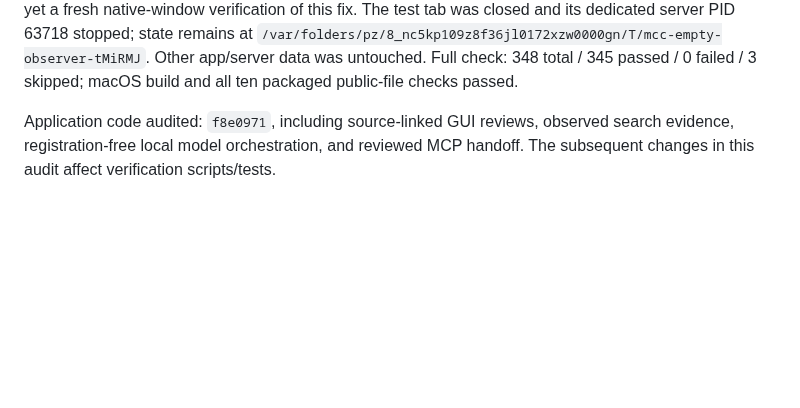
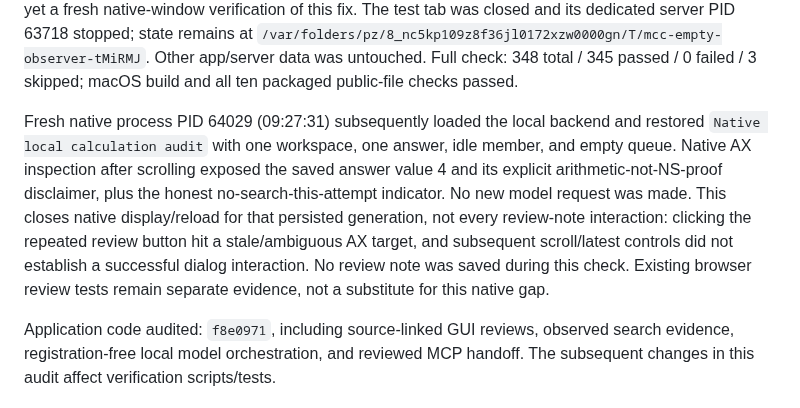
Before and after one commit to Unjuno/multicontext-chat, a Markdown page: docs/DESKTOP_RESEARCH_AUDIT.md, the part around the change. Drawn GitHub-style; blank space fills up the shorter version.

Commit message:
Verify native local answer restoration and record interaction boundary

```diff
--- a/docs/DESKTOP_RESEARCH_AUDIT.md
+++ b/docs/DESKTOP_RESEARCH_AUDIT.md
@@ -73,6 +73,17 @@ The test tab was closed and its dedicated server PID 63718 stopped; state remain
 at `/var/folders/pz/8_nc5kp109z8f36jl0172xzw0000gn/T/mcc-empty-observer-tMiRMJ`.
 Other app/server data was untouched. Full check: 348 total / 345 passed / 0 failed /
 3 skipped; macOS build and all ten packaged public-file checks passed.
+
+Fresh native process PID 64029 (09:27:31) subsequently loaded the local backend
+and restored `Native local calculation audit` with one workspace, one answer,
+idle member, and empty queue. Native AX inspection after scrolling exposed the
+saved answer value 4 and its explicit arithmetic-not-NS-proof disclaimer, plus
+the honest no-search-this-attempt indicator. No new model request was made.
+This closes native display/reload for that persisted generation, not every
+review-note interaction: clicking the repeated review button hit a stale/ambiguous
+AX target, and subsequent scroll/latest controls did not establish a successful
+dialog interaction. No review note was saved during this check. Existing browser
+review tests remain separate evidence, not a substitute for this native gap.
 
 Application code audited: `f8e0971`, including source-linked GUI reviews, observed
 search evidence, registration-free local model orchestration, and reviewed MCP
```
